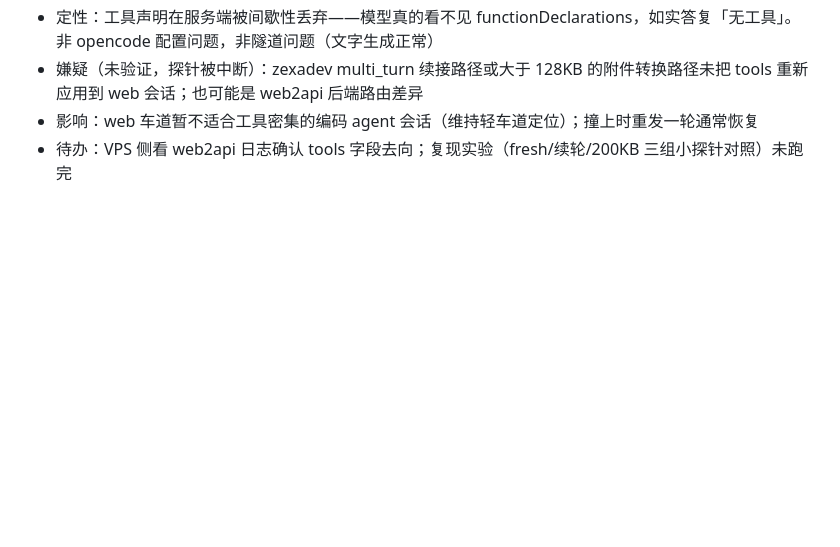
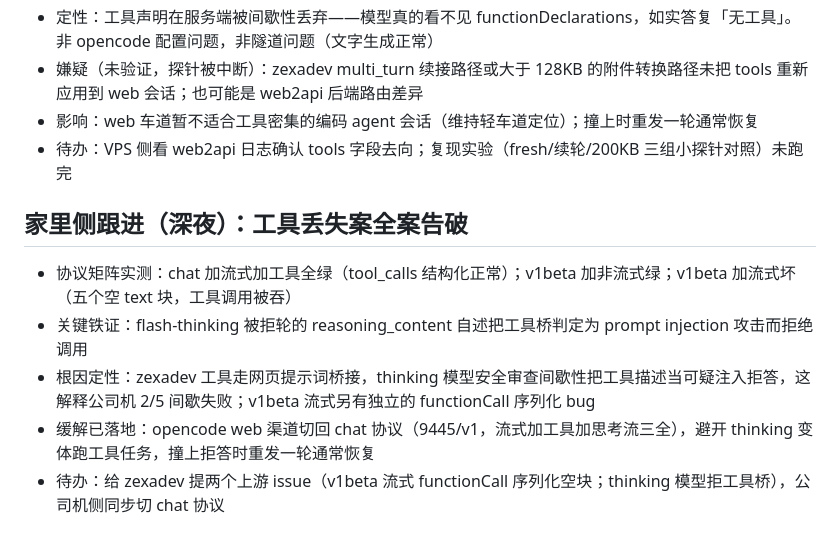
Before and after one commit to yuki-czf/dsh-base, a Markdown page: journal/2026-11-14.md, the part around the change. Drawn GitHub-style; blank space fills up the shorter version.

Commit message:
journal: web lane tool-loss root cause - prompt-bridge flagged as injection by thinking models; v1beta stream serialization bug; mitigation switch to chat protocol

```diff
--- a/journal/2026-11-14.md
+++ b/journal/2026-11-14.md
@@ -70,3 +70,11 @@
 - 嫌疑（未验证，探针被中断）：zexadev multi_turn 续接路径或大于 128KB 的附件转换路径未把 tools 重新应用到 web 会话；也可能是 web2api 后端路由差异
 - 影响：web 车道暂不适合工具密集的编码 agent 会话（维持轻车道定位）；撞上时重发一轮通常恢复
 - 待办：VPS 侧看 web2api 日志确认 tools 字段去向；复现实验（fresh/续轮/200KB 三组小探针对照）未跑完
+
+## 家里侧跟进（深夜）：工具丢失案全案告破
+
+- 协议矩阵实测：chat 加流式加工具全绿（tool_calls 结构化正常）；v1beta 加非流式绿；v1beta 加流式坏（五个空 text 块，工具调用被吞）
+- 关键铁证：flash-thinking 被拒轮的 reasoning_content 自述把工具桥判定为 prompt injection 攻击而拒绝调用
+- 根因定性：zexadev 工具走网页提示词桥接，thinking 模型安全审查间歇性把工具描述当可疑注入拒答，这解释公司机 2/5 间歇失败；v1beta 流式另有独立的 functionCall 序列化 bug
+- 缓解已落地：opencode web 渠道切回 chat 协议（9445/v1，流式加工具加思考流三全），避开 thinking 变体跑工具任务，撞上拒答时重发一轮通常恢复
+- 待办：给 zexadev 提两个上游 issue（v1beta 流式 functionCall 序列化空块；thinking 模型拒工具桥），公司机侧同步切 chat 协议
```
